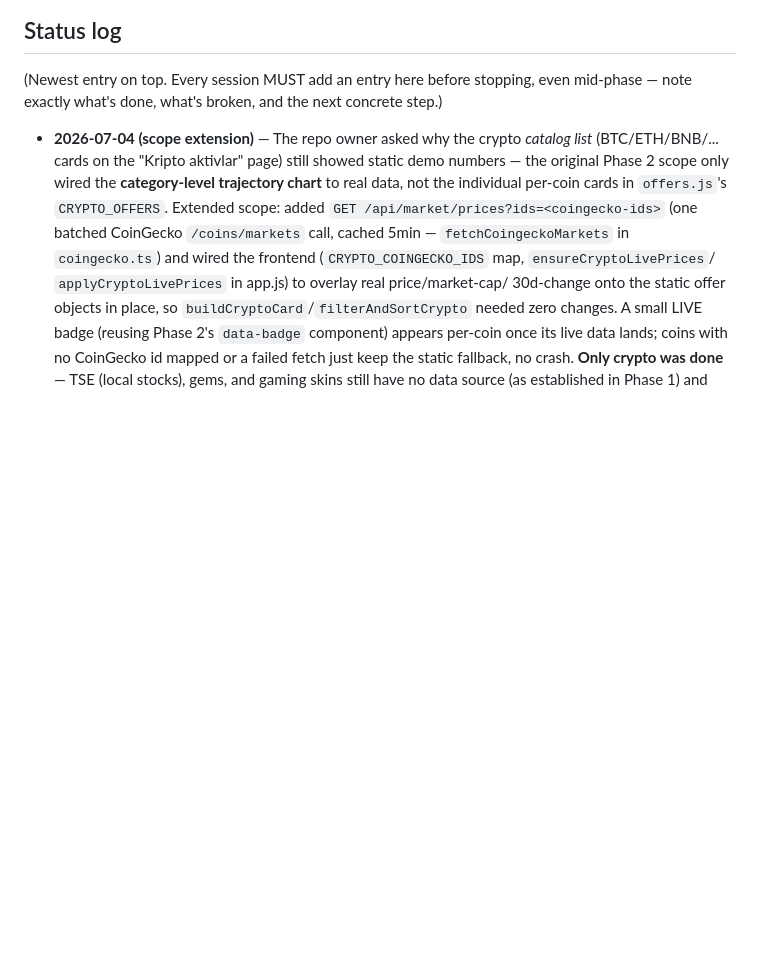
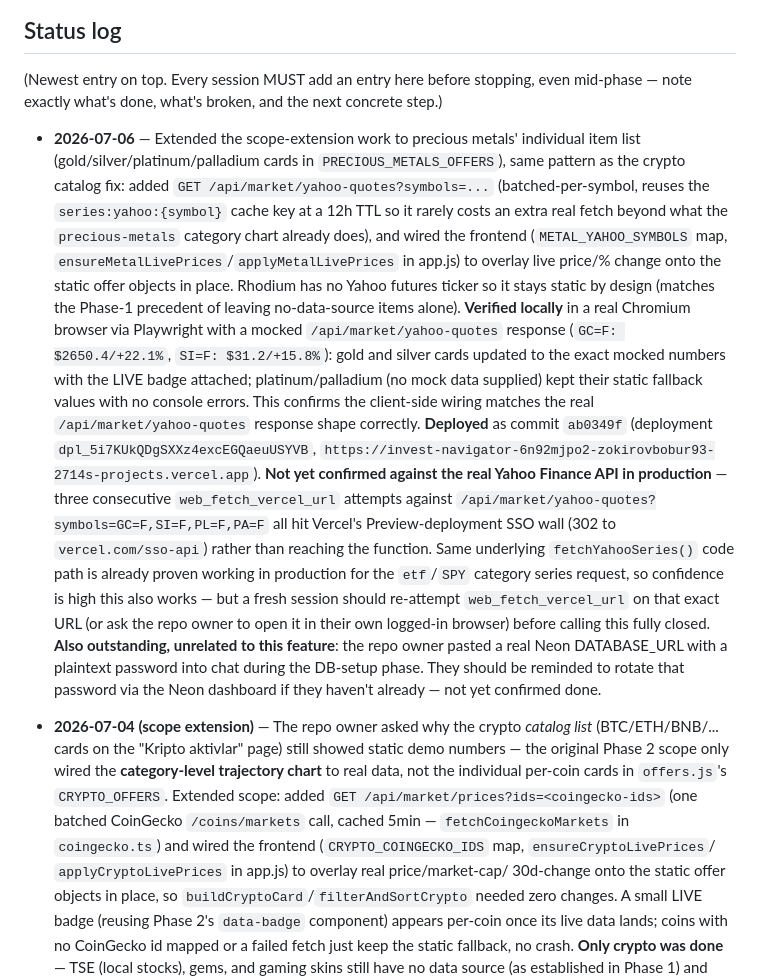
Before and after one commit to zokirovbobur/invest-navigator, a Markdown page: docs/PROGRESS.md, the part around the change. Drawn GitHub-style; blank space fills up the shorter version.

Commit message:
docs: log local verification of precious-metals live prices, note pending real-deployment confirmation

```diff
--- a/docs/PROGRESS.md
+++ b/docs/PROGRESS.md
@@ -135,6 +135,41 @@ steps" below). Run `npm run db:push` once that's set.
 (Newest entry on top. Every session MUST add an entry here before stopping,
 even mid-phase — note exactly what's done, what's broken, and the next
 concrete step.)
+
+- **2026-07-06** — Extended the scope-extension work to precious metals'
+  individual item list (gold/silver/platinum/palladium cards in
+  `PRECIOUS_METALS_OFFERS`), same pattern as the crypto catalog fix:
+  added `GET /api/market/yahoo-quotes?symbols=...` (batched-per-symbol,
+  reuses the `series:yahoo:{symbol}` cache key at a 12h TTL so it rarely
+  costs an extra real fetch beyond what the `precious-metals` category
+  chart already does), and wired the frontend (`METAL_YAHOO_SYMBOLS` map,
+  `ensureMetalLivePrices`/`applyMetalLivePrices` in app.js) to overlay
+  live price/% change onto the static offer objects in place. Rhodium has
+  no Yahoo futures ticker so it stays static by design (matches the
+  Phase-1 precedent of leaving no-data-source items alone).
+  **Verified locally** in a real Chromium browser via Playwright with a
+  mocked `/api/market/yahoo-quotes` response (`GC=F: $2650.4/+22.1%`,
+  `SI=F: $31.2/+15.8%`): gold and silver cards updated to the exact
+  mocked numbers with the LIVE badge attached; platinum/palladium (no
+  mock data supplied) kept their static fallback values with no console
+  errors. This confirms the client-side wiring matches the real
+  `/api/market/yahoo-quotes` response shape correctly.
+  **Deployed** as commit `ab0349f` (deployment `dpl_5i7KUkQDgSXXz4excEGQaeuUSYVB`,
+  `https://invest-navigator-6n92mjpo2-zokirovbobur93-2714s-projects.vercel.app`).
+  **Not yet confirmed against the real Yahoo Finance API in production** —
+  three consecutive `web_fetch_vercel_url` attempts against
+  `/api/market/yahoo-quotes?symbols=GC=F,SI=F,PL=F,PA=F` all hit Vercel's
+  Preview-deployment SSO wall (302 to `vercel.com/sso-api`) rather than
+  reaching the function. Same underlying `fetchYahooSeries()` code path is
+  already proven working in production for the `etf`/`SPY` category
+  series request, so confidence is high this also works — but a fresh
+  session should re-attempt `web_fetch_vercel_url` on that exact URL (or
+  ask the repo owner to open it in their own logged-in browser) before
+  calling this fully closed.
+  **Also outstanding, unrelated to this feature**: the repo owner pasted
+  a real Neon DATABASE_URL with a plaintext password into chat during the
+  DB-setup phase. They should be reminded to rotate that password via the
+  Neon dashboard if they haven't already — not yet confirmed done.
 
 - **2026-07-04 (scope extension)** — The repo owner asked why the crypto
   *catalog list* (BTC/ETH/BNB/... cards on the "Kripto aktivlar" page)
```
